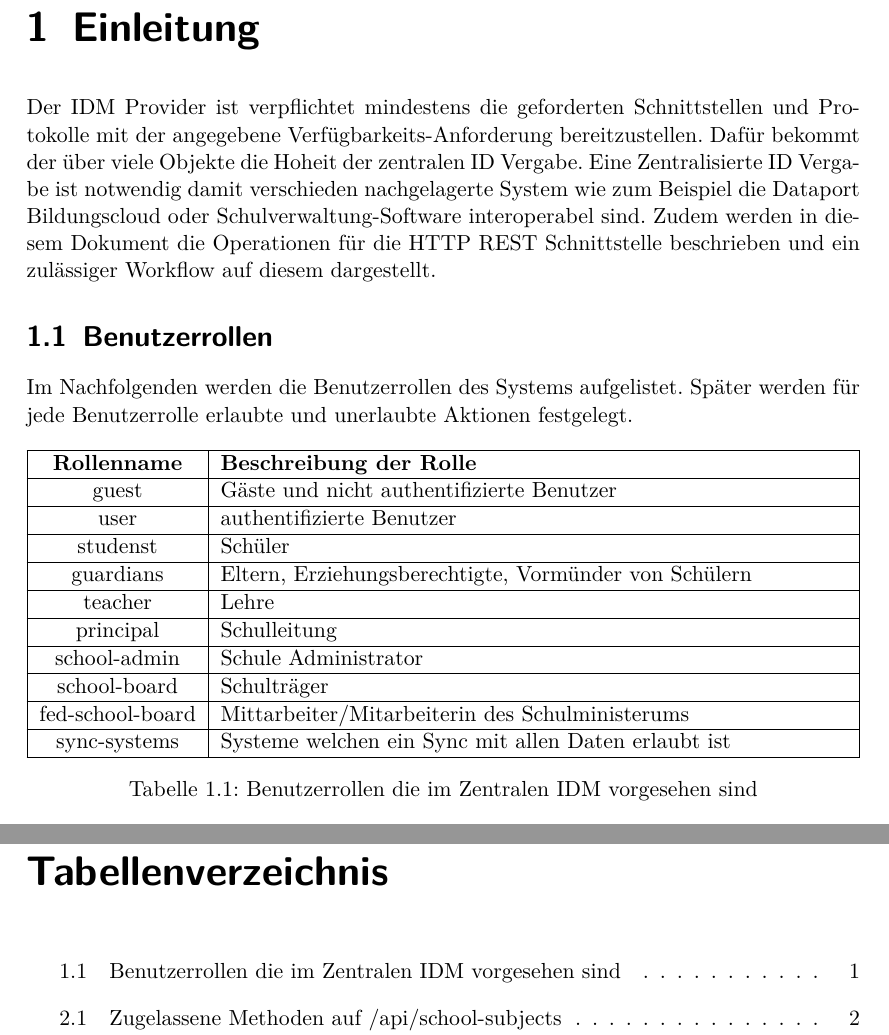
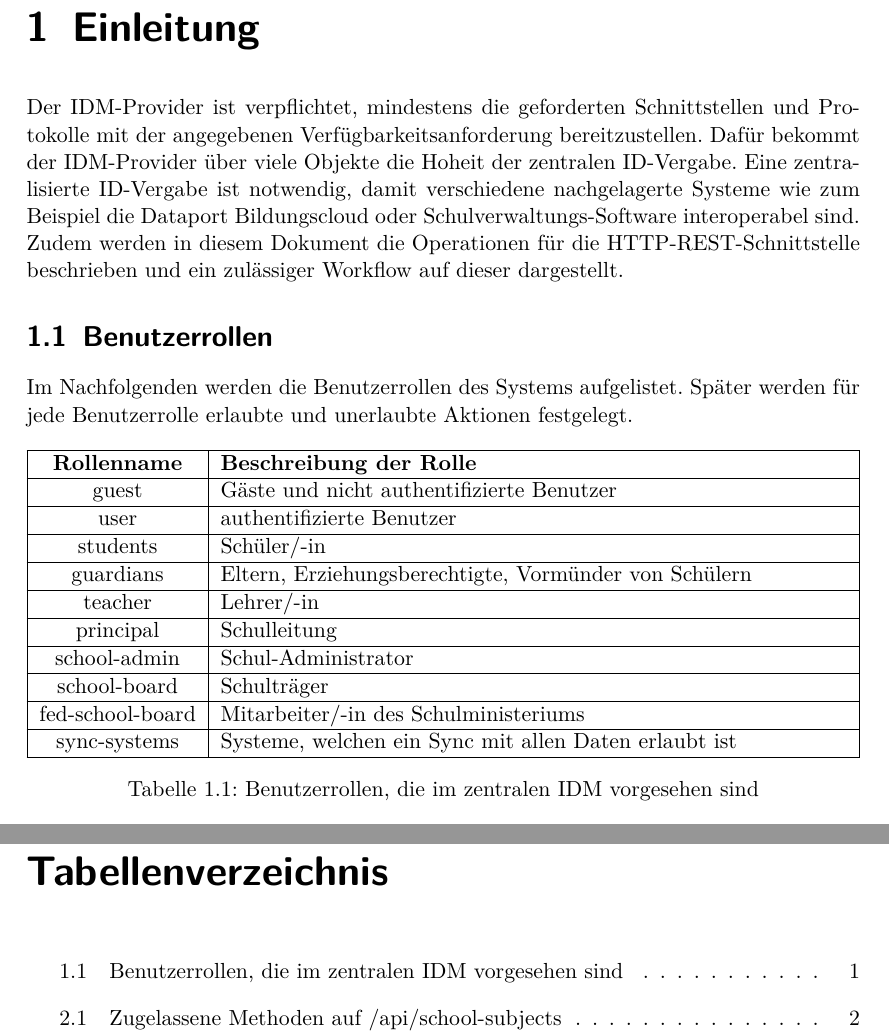
Before and after one commit to hpi-schul-cloud/idm_doc, a LaTeX document (idm_doc.tex, which reads intro.tex, intro/rols.tex): two parts of pages 3 and 20 of 23, joined at a grey line, cut so that both start at the same text. Compiled offline with pdfLaTeX.

Commit message:
Spelling fixes to intro

```diff
--- a/intro.tex
+++ b/intro.tex
@@ -1,7 +1,7 @@
 \chapter{Einleitung}
-Der IDM Provider ist verpflichtet mindestens die geforderten Schnittstellen und Protokolle mit der angegebene Verfügbarkeits-Anforderung bereitzustellen.
-Dafür bekommt der über viele Objekte die Hoheit der zentralen ID Vergabe.
-Eine Zentralisierte ID Vergabe ist notwendig damit verschieden nachgelagerte System wie zum Beispiel die Dataport Bildungscloud oder Schulverwaltung-Software interoperabel sind.
-Zudem werden in diesem Dokument die Operationen für die HTTP REST Schnittstelle beschrieben und ein zulässiger Workflow auf diesem dargestellt.
+Der IDM-Provider ist verpflichtet, mindestens die geforderten Schnittstellen und Protokolle mit der angegebenen Verfügbarkeitsanforderung bereitzustellen.
+Dafür bekommt der IDM-Provider über viele Objekte die Hoheit der zentralen ID-Vergabe.
+Eine zentralisierte ID-Vergabe ist notwendig, damit verschiedene nachgelagerte Systeme wie zum Beispiel die Dataport Bildungscloud oder Schulverwaltungs-Software interoperabel sind.
+Zudem werden in diesem Dokument die Operationen für die HTTP-REST-Schnittstelle beschrieben und ein zulässiger Workflow auf dieser dargestellt.
 
 \input{intro/rols}
--- a/intro/rols.tex
+++ b/intro/rols.tex
@@ -9,17 +9,17 @@ Später werden für jede Benutzerrolle erlaubte und unerlaubte Aktionen festgele
 \textbf{Rollenname} & \textbf{Beschreibung der Rolle} \\ \hline
 guest & Gäste und nicht authentifizierte Benutzer \\ \hline
 user & authentifizierte Benutzer \\ \hline
-studenst & Schüler \\ \hline
+students & Schüler/-in \\ \hline
 guardians & Eltern, Erziehungsberechtigte, Vormünder von Schülern \\ \hline
-teacher & Lehre \\ \hline
+teacher & Lehrer/-in \\ \hline
 principal & Schulleitung \\ \hline
-school-admin & Schule Administrator \\ \hline
+school-admin & Schul-Administrator \\ \hline
 school-board & Schulträger \\ \hline
-fed-school-board & Mittarbeiter/Mitarbeiterin des Schulministerums \\ \hline
-sync-systems & Systeme welchen ein Sync mit allen Daten erlaubt ist \\ \hline
+fed-school-board & Mitarbeiter/-in des Schulministeriums \\ \hline
+sync-systems & Systeme, welchen ein Sync mit allen Daten erlaubt ist \\ \hline
 
 	\end{tabularx}
 
-		\caption{Benutzerrollen die im Zentralen IDM vorgesehen sind}
+		\caption{Benutzerrollen, die im zentralen IDM vorgesehen sind}
 		\label{tab:intro:roles}
 \end{table}
```
